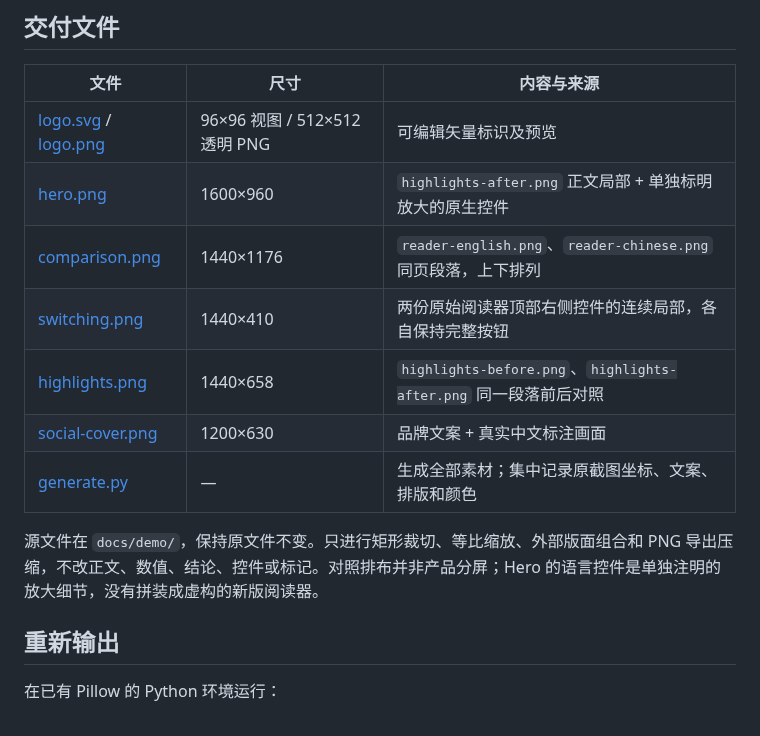
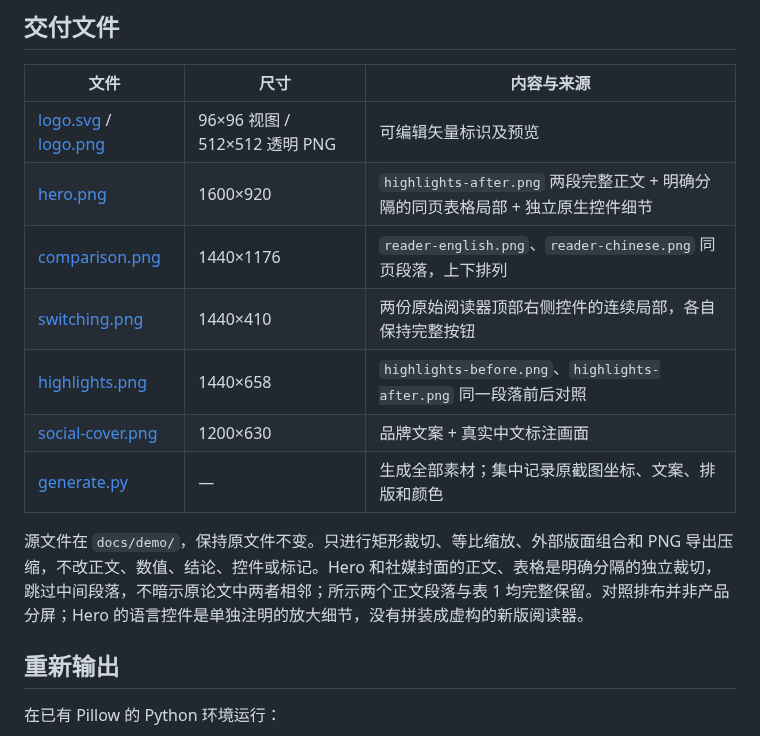
Before and after one commit to pilipala5/TransYH, a Markdown page: docs/brand/README.md, the part around the change. Rendered like a GitHub page.

```diff
--- a/docs/brand/README.md
+++ b/docs/brand/README.md
@@ -23,14 +23,14 @@ README 使用原生 Markdown、居中段落与 SVG 标识，无自定义 CSS、
 | 文件 | 尺寸 | 内容与来源 |
 | --- | --- | --- |
 | [logo.svg](logo.svg) / [logo.png](logo.png) | 96×96 视图 / 512×512 透明 PNG | 可编辑矢量标识及预览 |
-| [hero.png](hero.png) | 1600×960 | `highlights-after.png` 正文局部 + 单独标明放大的原生控件 |
+| [hero.png](hero.png) | 1600×920 | `highlights-after.png` 两段完整正文 + 明确分隔的同页表格局部 + 独立原生控件细节 |
 | [comparison.png](comparison.png) | 1440×1176 | `reader-english.png`、`reader-chinese.png` 同页段落，上下排列 |
 | [switching.png](switching.png) | 1440×410 | 两份原始阅读器顶部右侧控件的连续局部，各自保持完整按钮 |
 | [highlights.png](highlights.png) | 1440×658 | `highlights-before.png`、`highlights-after.png` 同一段落前后对照 |
 | [social-cover.png](social-cover.png) | 1200×630 | 品牌文案 + 真实中文标注画面 |
 | [generate.py](generate.py) | — | 生成全部素材；集中记录原截图坐标、文案、排版和颜色 |
 
-源文件在 `docs/demo/`，保持原文件不变。只进行矩形裁切、等比缩放、外部版面组合和 PNG 导出压缩，不改正文、数值、结论、控件或标记。对照排布并非产品分屏；Hero 的语言控件是单独注明的放大细节，没有拼装成虚构的新版阅读器。
+源文件在 `docs/demo/`，保持原文件不变。只进行矩形裁切、等比缩放、外部版面组合和 PNG 导出压缩，不改正文、数值、结论、控件或标记。Hero 和社媒封面的正文、表格是明确分隔的独立裁切，跳过中间段落，不暗示原论文中两者相邻；所示两个正文段落与表 1 均完整保留。对照排布并非产品分屏；Hero 的语言控件是单独注明的放大细节，没有拼装成虚构的新版阅读器。
 
 ## 重新输出
 
```
Also changed, not shown: README.md (+2 -2 lines), docs/brand/hero.png, docs/brand/social-cover.png, 1 other file.
